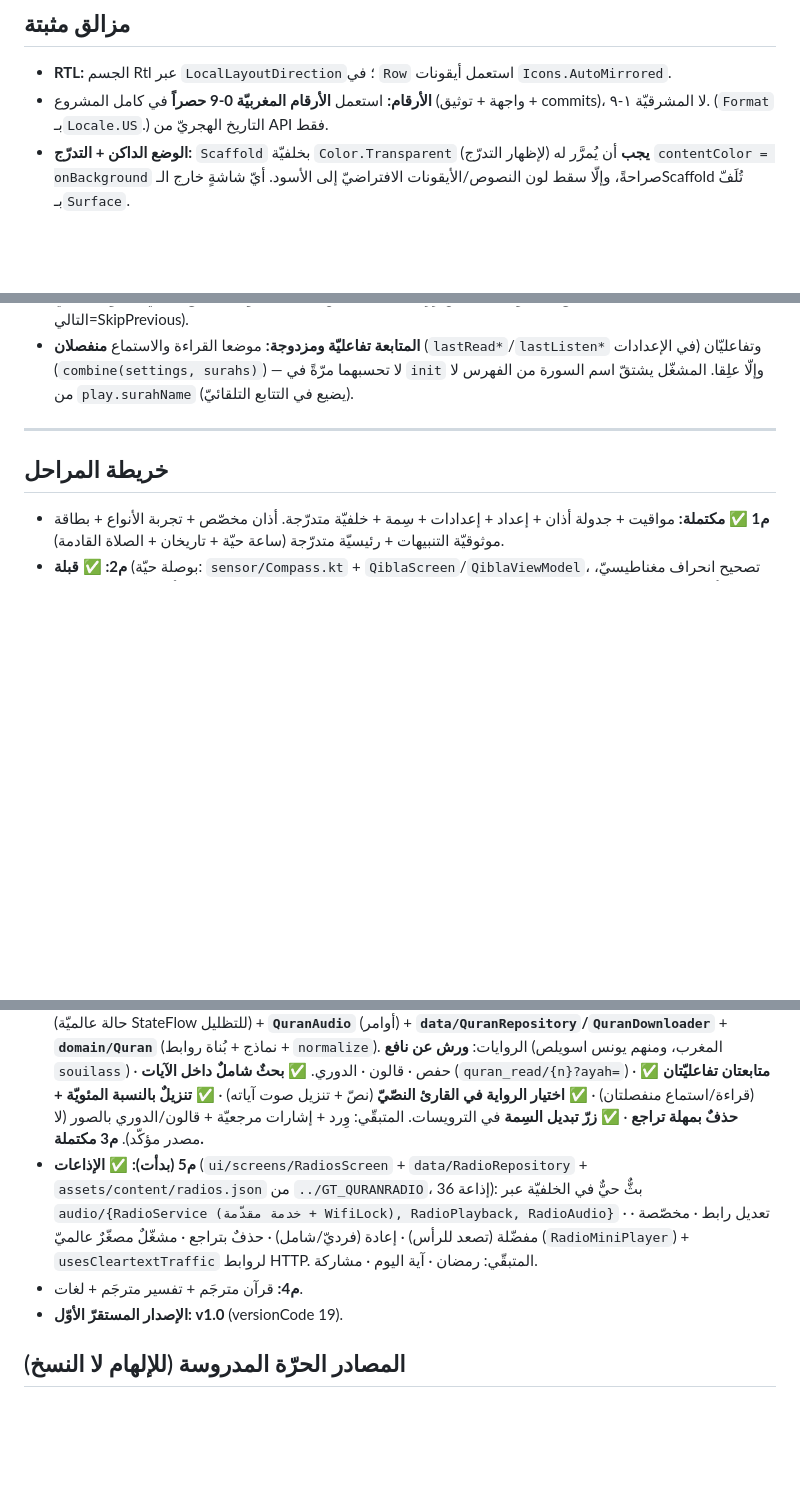
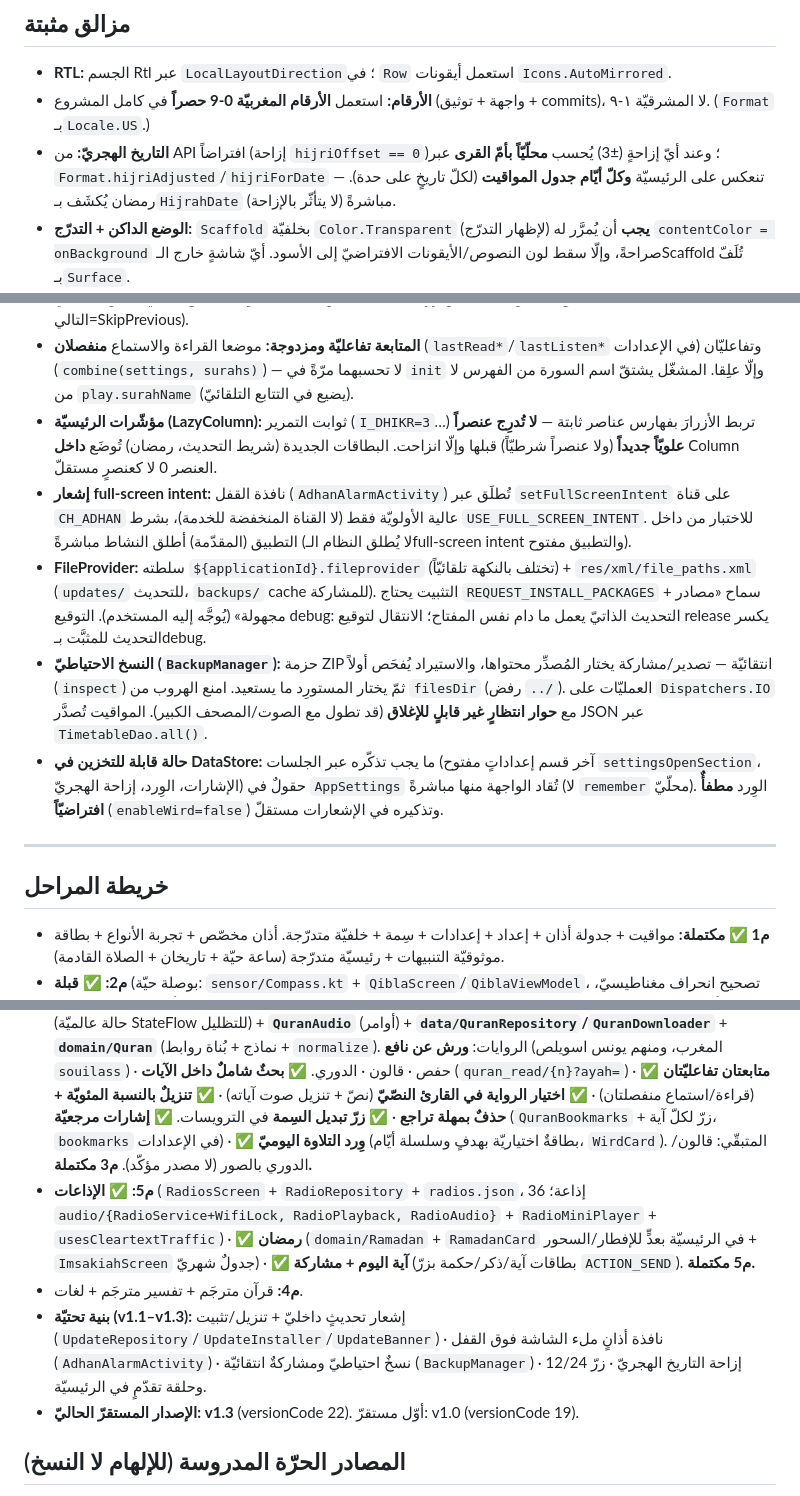
Before and after one commit to SalehGNUTUX/GT-SALAT-PHONE, a Markdown page: CLAUDE.md, 3 parts joined by grey strips. Drawn GitHub-style; blank space fills up the shorter version.

```diff
--- a/CLAUDE.md
+++ b/CLAUDE.md
@@ -105,7 +111,8 @@ app/src/main/java/io/github/salehgnutux/gtsalat/
 
 ## مزالق مثبتة
 - **RTL:** الجسم Rtl عبر `LocalLayoutDirection`؛ في `Row` استعمل أيقونات `Icons.AutoMirrored`.
-- **الأرقام:** استعمل **الأرقام المغربيّة 0-9 حصراً** في كامل المشروع (واجهة + توثيق + commits)، لا المشرقيّة ١-٩. (`Format` بـ`Locale.US`.) التاريخ الهجريّ من API فقط.
+- **الأرقام:** استعمل **الأرقام المغربيّة 0-9 حصراً** في كامل المشروع (واجهة + توثيق + commits)، لا المشرقيّة ١-٩. (`Format` بـ`Locale.US`.)
+- **التاريخ الهجريّ:** من API افتراضاً (إزاحة `hijriOffset == 0`)؛ وعند أيّ إزاحةٍ (±3) يُحسب **محلّيّاً بأمّ القرى** عبر `Format.hijriAdjusted`/`hijriForDate` — تنعكس على الرئيسيّة **وكلّ أيّام جدول المواقيت** (لكلّ تاريخٍ على حدة). رمضان يُكشَف بـ`HijrahDate` مباشرةً (لا يتأثّر بالإزاحة).
 - **الوضع الداكن + التدرّج:** `Scaffold` بخلفيّة `Color.Transparent` (لإظهار التدرّج) **يجب** أن يُمرَّر له `contentColor = onBackground` صراحةً، وإلّا سقط لون النصوص/الأيقونات الافتراضيّ إلى الأسود. أيّ شاشةٍ خارج الـScaffold تُلَفّ بـ`Surface`.
 - **الودجت (Glance):** احسب البيانات **محليّاً فوراً** (`PrayerCalculator`) داخل `runCatching` — لا تعتمد كاش/شبكة وإلّا فرغ الودجت لحظيّاً؛ واستعمل `SizeMode.Responsive` فلا يُقصّ المحتوى عند تغيير الحجم.
 - **الأصول الكبيرة:** فكّ ترميز JSON الكبير (tafsir ~4MB) على `Dispatchers.Default` لا الخيط الرئيسيّ.
@@ -124,6 +131,11 @@ app/src/main/java/io/github/salehgnutux/gtsalat/
 - **قلب صور المصحف:** استعمل سِمة التطبيق الفعليّة (`colorScheme.surface.luminance() < 0.5`) **لا** `isSystemInDarkTheme()` — وإلّا بهت المصحف عند فرض وضعٍ مخالفٍ للنظام.
 - **مشغّلٌ واحد:** التلاوة الجاريّة تُعرَض عبر `QuranMiniPlayer` العالميّ (فوق الشريط السفليّ) فقط — لا تُضِف شريطَ تشغيلٍ داخل الشاشات (يظهر مشغّلان). النقر على آيةٍ في القارئ **يحدّد** الموضع بلا تشغيل (tertiaryContainer)، والتشغيل من زرّ التشغيل يبدأ من المحدَّد. أيقونتا السابق/التالي **معكوستان** في RTL (السابق=SkipNext، التالي=SkipPrevious).
 - **المتابعة تفاعليّة ومزدوجة:** موضعا القراءة والاستماع **منفصلان** (`lastRead*`/`lastListen*` في الإعدادات) وتفاعليّان (`combine(settings, surahs)`) — لا تحسبهما مرّةً في `init` وإلّا علِقا. المشغّل يشتقّ اسم السورة من الفهرس لا من `play.surahName` (يضيع في التتابع التلقائيّ).
+- **مؤشّرات الرئيسيّة (LazyColumn):** ثوابت التمرير (`I_DHIKR=3`…) تربط الأزرارَ بفهارس عناصر ثابتة — **لا تُدرِج عنصراً علويّاً جديداً** (ولا عنصراً شرطيّاً) قبلها وإلّا انزاحت. البطاقات الجديدة (شريط التحديث، رمضان) تُوضَع **داخل** Column العنصر 0 لا كعنصرٍ مستقلّ.
+- **إشعار full-screen intent:** نافذة القفل (`AdhanAlarmActivity`) تُطلَق عبر `setFullScreenIntent` على قناة `CH_ADHAN` عالية الأولويّة فقط (لا القناة المنخفضة للخدمة)، بشرط `USE_FULL_SCREEN_INTENT`. للاختبار من داخل التطبيق (المقدّمة) أطلق النشاط مباشرةً (لا يُطلق النظام الـfull-screen intent والتطبيق مفتوح).
+- **FileProvider:** سلطته `${applicationId}.fileprovider` (تختلف بالنكهة تلقائيّاً) + `res/xml/file_paths.xml` (`updates/` للتحديث، `backups/` cache للمشاركة). التثبيت يحتاج `REQUEST_INSTALL_PACKAGES` + سماح «مصادر مجهولة» (يُوجَّه إليه المستخدم). التوقيع debug: التحديث الذاتيّ يعمل ما دام نفس المفتاح؛ الانتقال لتوقيع release يكسر التحديث للمثبَّت بـdebug.
+- **النسخ الاحتياطيّ (`BackupManager`):** حزمة ZIP انتقائيّة — تصدير/مشاركة يختار المُصدِّر محتواها، والاستيراد يُفحَص أولاً (`inspect`) ثمّ يختار المستورِد ما يستعيد. امنع الهروب من `filesDir` (رفض `../`). العمليّات على `Dispatchers.IO` مع **حوار انتظارٍ غير قابلٍ للإغلاق** (قد تطول مع الصوت/المصحف الكبير). المواقيت تُصدَّر JSON عبر `TimetableDao.all()`.
+- **حالة قابلة للتخزين في DataStore:** ما يجب تذكّره عبر الجلسات (آخر قسم إعداداتٍ مفتوح `settingsOpenSection`، الإشارات، الوِرد، إزاحة الهجريّ) حقولٌ في `AppSettings` تُقاد الواجهة منها مباشرةً (لا `remember` محلّيّ). الوِرد **مطفأٌ افتراضيّاً** (`enableWird=false`) وتذكيره في الإشعارات مستقلّ.
 
 ---
 
@@ -154,10 +166,12 @@ app/src/main/java/io/github/salehgnutux/gtsalat/
   الصوت عبر **`audio/QuranAudioService`** (خدمة مقدّمة mediaPlayback، تعمل الشاشة مغلقة) + **`QuranPlayback`** (حالة عالميّة StateFlow للتظليل) + **`QuranAudio`** (أوامر) + **`data/QuranRepository`/`QuranDownloader`** + **`domain/Quran`** (نماذج + بُناة روابط + `normalize`).
   الروايات: **ورش عن نافع** (المغرب، ومنهم يونس اسويلص `souilass`) · حفص · قالون · الدوري.
   ✅ **بحثٌ شاملٌ داخل الآيات** (`quran_read/{n}?ayah=`) · ✅ **متابعتان تفاعليّتان** (قراءة/استماع منفصلتان) · ✅ **اختيار الرواية في القارئ النصّيّ** (نصّ + تنزيل صوت آياته) · ✅ **تنزيلٌ بالنسبة المئويّة + حذفٌ بمهلة تراجع** · ✅ **زرّ تبديل السِمة** في الترويسات.
-  المتبقّي: وِرد + إشارات مرجعيّة + قالون/الدوري بالصور (لا مصدر مؤكّد). **م3 مكتملة.**
-- **م5 (بدأت):** ✅ **الإذاعات** (`ui/screens/RadiosScreen` + `data/RadioRepository` + `assets/content/radios.json` من `../GT_QURANRADIO`، 36 إذاعة): بثٌّ حيٌّ في الخلفيّة عبر `audio/{RadioService (خدمة مقدّمة + WifiLock), RadioPlayback, RadioAudio}` · تعديل رابط · مخصّصة · مفضّلة (تصعد للرأس) · إعادة (فرديّ/شامل) · حذفٌ بتراجع · مشغّلٌ مصغّرٌ عالميّ (`RadioMiniPlayer`) + `usesCleartextTraffic` لروابط HTTP. المتبقّي: رمضان · آية اليوم · مشاركة.
+  ✅ **إشارات مرجعيّة** (`QuranBookmarks` + زرّ لكلّ آية، `bookmarks` في الإعدادات) · ✅ **وِرد التلاوة اليوميّ** (بطاقةٌ اختياريّة بهدفٍ وسلسلة أيّام، `WirdCard`). المتبقّي: قالون/الدوري بالصور (لا مصدر مؤكّد). **م3 مكتملة.**
+- **م5:** ✅ **الإذاعات** (`RadiosScreen` + `RadioRepository` + `radios.json`، 36 إذاعة؛ `audio/{RadioService+WifiLock, RadioPlayback, RadioAudio}` + `RadioMiniPlayer` + `usesCleartextTraffic`) ·
+  ✅ **رمضان** (`domain/Ramadan` + `RamadanCard` في الرئيسيّة بعدٍّ للإفطار/السحور + `ImsakiahScreen` جدولٌ شهريّ) · ✅ **آية اليوم + مشاركة** (بطاقات آية/ذكر/حكمة بزرّ `ACTION_SEND`). **م5 مكتملة.**
 - **م4:** قرآن مترجَم + تفسير مترجَم + لغات.
-- **الإصدار المستقرّ الأوّل: v1.0** (versionCode 19).
+- **بنية تحتيّة (v1.1–v1.3):** إشعار تحديثٍ داخليّ + تنزيل/تثبيت (`UpdateRepository`/`UpdateInstaller`/`UpdateBanner`) · نافذة أذانٍ ملء الشاشة فوق القفل (`AdhanAlarmActivity`) · نسخٌ احتياطيّ ومشاركةٌ انتقائيّة (`BackupManager`) · إزاحة التاريخ الهجريّ · زرّ 12/24 وحلقة تقدّمٍ في الرئيسيّة.
+- **الإصدار المستقرّ الحاليّ: v1.3** (versionCode 22). أوّل مستقرّ: v1.0 (versionCode 19).
 
 ## المصادر الحرّة المدروسة (للإلهام لا النسخ)
 Five-Prayers (النموذج الهجين للجدولة، سلسلة السقوط، الكاتم، USAGE_ALARM، Nominatim بلا Google) ·
```
Also changed, not shown: other parts of CLAUDE.md (+17 -11 lines).
